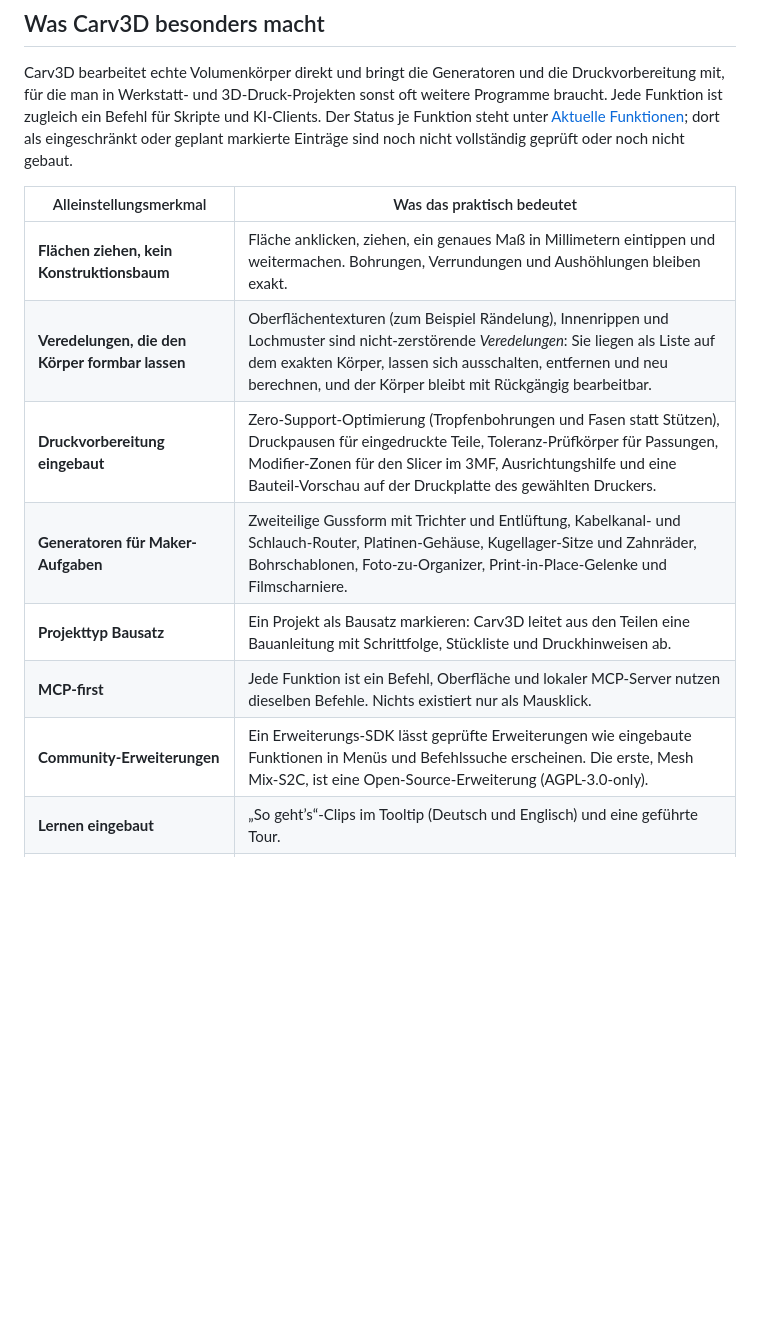
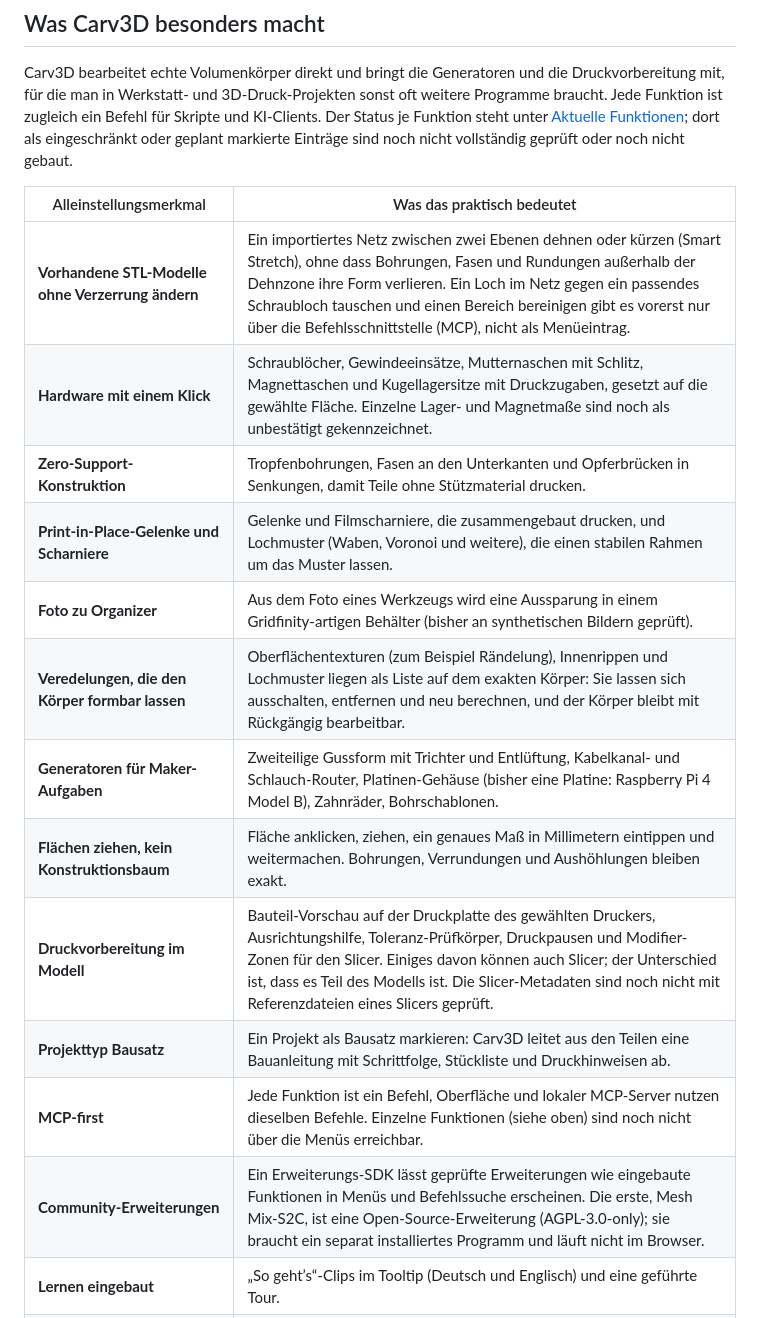
Before and after one commit to Carv3D-Studio/Carv3D, a Markdown page: README.de.md, the part around the change. Drawn GitHub-style; blank space fills up the shorter version.

Commit message:
docs(readme): Alleinstellungsmerkmale neu geordnet, Überschneidungen mit Slicern ehrlich benannt, Funktionen ohne Menüeintrag gekennzeichnet

```diff
--- a/README.de.md
+++ b/README.de.md
@@ -67,13 +67,18 @@ Carv3D bearbeitet echte Volumenkörper direkt und bringt die Generatoren und die
 
 | Alleinstellungsmerkmal | Was das praktisch bedeutet |
 | --- | --- |
+| **Vorhandene STL-Modelle ohne Verzerrung ändern** | Ein importiertes Netz zwischen zwei Ebenen dehnen oder kürzen (Smart Stretch), ohne dass Bohrungen, Fasen und Rundungen außerhalb der Dehnzone ihre Form verlieren. Ein Loch im Netz gegen ein passendes Schraubloch tauschen und einen Bereich bereinigen gibt es vorerst nur über die Befehlsschnittstelle (MCP), nicht als Menüeintrag. |
+| **Hardware mit einem Klick** | Schraublöcher, Gewindeeinsätze, Mutternaschen mit Schlitz, Magnettaschen und Kugellagersitze mit Druckzugaben, gesetzt auf die gewählte Fläche. Einzelne Lager- und Magnetmaße sind noch als unbestätigt gekennzeichnet. |
+| **Zero-Support-Konstruktion** | Tropfenbohrungen, Fasen an den Unterkanten und Opferbrücken in Senkungen, damit Teile ohne Stützmaterial drucken. |
+| **Print-in-Place-Gelenke und Scharniere** | Gelenke und Filmscharniere, die zusammengebaut drucken, und Lochmuster (Waben, Voronoi und weitere), die einen stabilen Rahmen um das Muster lassen. |
+| **Foto zu Organizer** | Aus dem Foto eines Werkzeugs wird eine Aussparung in einem Gridfinity-artigen Behälter (bisher an synthetischen Bildern geprüft). |
+| **Veredelungen, die den Körper formbar lassen** | Oberflächentexturen (zum Beispiel Rändelung), Innenrippen und Lochmuster liegen als Liste auf dem exakten Körper: Sie lassen sich ausschalten, entfernen und neu berechnen, und der Körper bleibt mit Rückgängig bearbeitbar. |
+| **Generatoren für Maker-Aufgaben** | Zweiteilige Gussform mit Trichter und Entlüftung, Kabelkanal- und Schlauch-Router, Platinen-Gehäuse (bisher eine Platine: Raspberry Pi 4 Model B), Zahnräder, Bohrschablonen. |
 | **Flächen ziehen, kein Konstruktionsbaum** | Fläche anklicken, ziehen, ein genaues Maß in Millimetern eintippen und weitermachen. Bohrungen, Verrundungen und Aushöhlungen bleiben exakt. |
-| **Veredelungen, die den Körper formbar lassen** | Oberflächentexturen (zum Beispiel Rändelung), Innenrippen und Lochmuster sind nicht-zerstörende *Veredelungen*: Sie liegen als Liste auf dem exakten Körper, lassen sich ausschalten, entfernen und neu berechnen, und der Körper bleibt mit Rückgängig bearbeitbar. |
-| **Druckvorbereitung eingebaut** | Zero-Support-Optimierung (Tropfenbohrungen und Fasen statt Stützen), Druckpausen für eingedruckte Teile, Toleranz-Prüfkörper für Passungen, Modifier-Zonen für den Slicer im 3MF, Ausrichtungshilfe und eine Bauteil-Vorschau auf der Druckplatte des gewählten Druckers. |
-| **Generatoren für Maker-Aufgaben** | Zweiteilige Gussform mit Trichter und Entlüftung, Kabelkanal- und Schlauch-Router, Platinen-Gehäuse, Kugellager-Sitze und Zahnräder, Bohrschablonen, Foto-zu-Organizer, Print-in-Place-Gelenke und Filmscharniere. |
+| **Druckvorbereitung im Modell** | Bauteil-Vorschau auf der Druckplatte des gewählten Druckers, Ausrichtungshilfe, Toleranz-Prüfkörper, Druckpausen und Modifier-Zonen für den Slicer. Einiges davon können auch Slicer; der Unterschied ist, dass es Teil des Modells ist. Die Slicer-Metadaten sind noch nicht mit Referenzdateien eines Slicers geprüft. |
 | **Projekttyp Bausatz** | Ein Projekt als Bausatz markieren: Carv3D leitet aus den Teilen eine Bauanleitung mit Schrittfolge, Stückliste und Druckhinweisen ab. |
-| **MCP-first** | Jede Funktion ist ein Befehl, Oberfläche und lokaler MCP-Server nutzen dieselben Befehle. Nichts existiert nur als Mausklick. |
-| **Community-Erweiterungen** | Ein Erweiterungs-SDK lässt geprüfte Erweiterungen wie eingebaute Funktionen in Menüs und Befehlssuche erscheinen. Die erste, Mesh Mix-S2C, ist eine Open-Source-Erweiterung (AGPL-3.0-only). |
+| **MCP-first** | Jede Funktion ist ein Befehl, Oberfläche und lokaler MCP-Server nutzen dieselben Befehle. Einzelne Funktionen (siehe oben) sind noch nicht über die Menüs erreichbar. |
+| **Community-Erweiterungen** | Ein Erweiterungs-SDK lässt geprüfte Erweiterungen wie eingebaute Funktionen in Menüs und Befehlssuche erscheinen. Die erste, Mesh Mix-S2C, ist eine Open-Source-Erweiterung (AGPL-3.0-only); sie braucht ein separat installiertes Programm und läuft nicht im Browser. |
 | **Lernen eingebaut** | „So geht’s“-Clips im Tooltip (Deutsch und Englisch) und eine geführte Tour. |
 | **Deine Dateien bleiben bei dir** | Carv3D läuft im Browser und arbeitet auf deinem eigenen Gerät. |
 
```
Also changed, not shown: README.md (+10 -5 lines).
